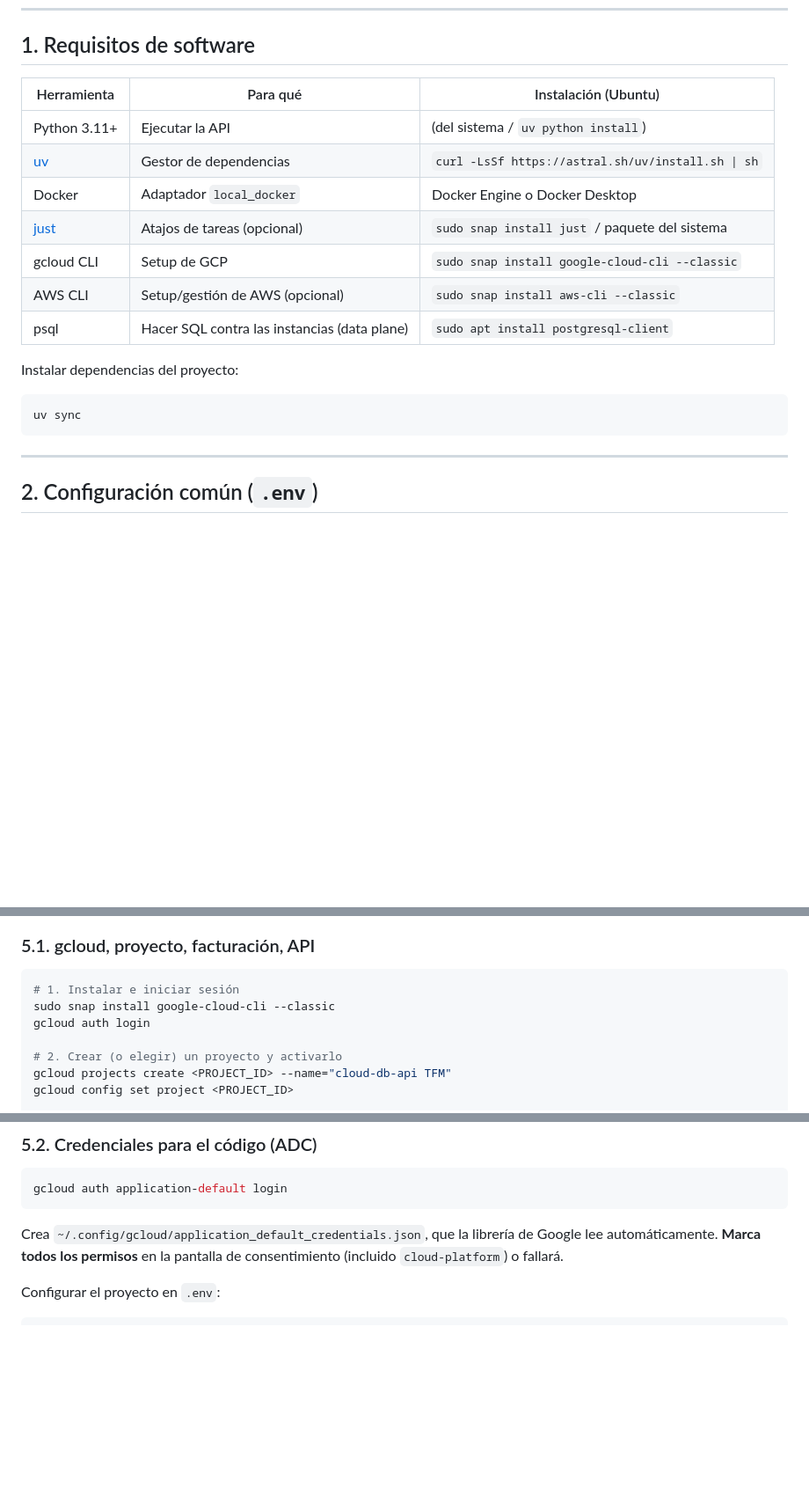
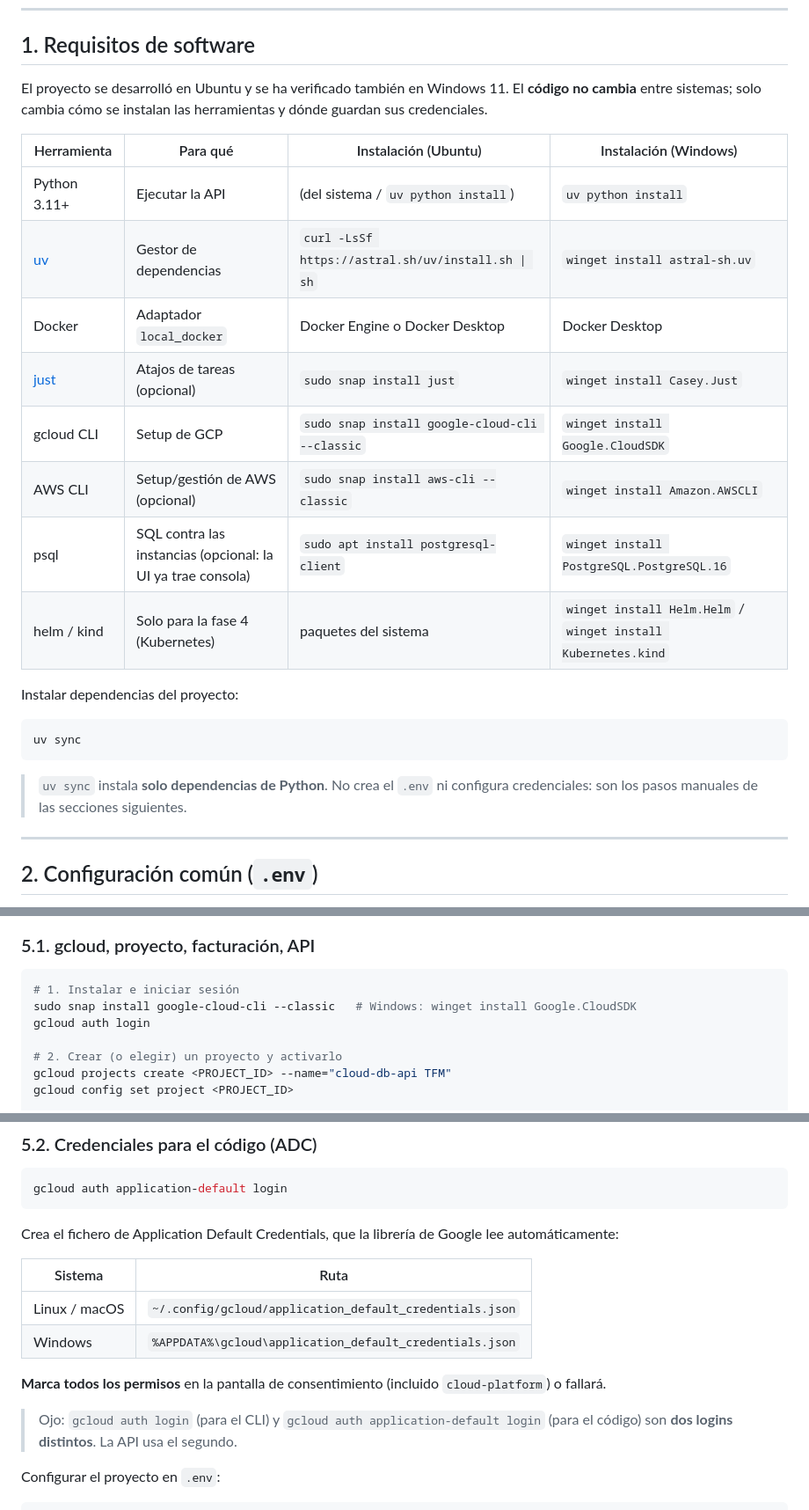
Before and after one commit to vicenteferrando99/Base-de-datos-relaciones-agnostica, a Markdown page: docs/SETUP.md, 3 parts joined by grey strips. Shown at 88% size. Rendered like a GitHub page; blank space fills up the shorter version.

````diff
--- a/docs/SETUP.md
+++ b/docs/SETUP.md
@@ -16,21 +16,29 @@ proyectos), y conviene tenerla documentada.
 
 ## 1. Requisitos de software
 
-| Herramienta | Para qué | Instalación (Ubuntu) |
-|---|---|---|
-| Python 3.11+ | Ejecutar la API | (del sistema / `uv python install`) |
-| [uv](https://docs.astral.sh/uv/) | Gestor de dependencias | `curl -LsSf https://astral.sh/uv/install.sh \| sh` |
-| Docker | Adaptador `local_docker` | Docker Engine o Docker Desktop |
-| [just](https://github.com/casey/just) | Atajos de tareas (opcional) | `sudo snap install just` / paquete del sistema |
-| gcloud CLI | Setup de GCP | `sudo snap install google-cloud-cli --classic` |
-| AWS CLI | Setup/gestión de AWS (opcional) | `sudo snap install aws-cli --classic` |
-| psql | Hacer SQL contra las instancias (data plane) | `sudo apt install postgresql-client` |
+El proyecto se desarrolló en Ubuntu y se ha verificado también en Windows 11.
+El **código no cambia** entre sistemas; solo cambia cómo se instalan las
+herramientas y dónde guardan sus credenciales.
+
+| Herramienta | Para qué | Instalación (Ubuntu) | Instalación (Windows) |
+|---|---|---|---|
+| Python 3.11+ | Ejecutar la API | (del sistema / `uv python install`) | `uv python install` |
+| [uv](https://docs.astral.sh/uv/) | Gestor de dependencias | `curl -LsSf https://astral.sh/uv/install.sh \| sh` | `winget install astral-sh.uv` |
+| Docker | Adaptador `local_docker` | Docker Engine o Docker Desktop | Docker Desktop |
+| [just](https://github.com/casey/just) | Atajos de tareas (opcional) | `sudo snap install just` | `winget install Casey.Just` |
+| gcloud CLI | Setup de GCP | `sudo snap install google-cloud-cli --classic` | `winget install Google.CloudSDK` |
+| AWS CLI | Setup/gestión de AWS (opcional) | `sudo snap install aws-cli --classic` | `winget install Amazon.AWSCLI` |
+| psql | SQL contra las instancias (opcional: la UI ya trae consola) | `sudo apt install postgresql-client` | `winget install PostgreSQL.PostgreSQL.16` |
+| helm / kind | Solo para la fase 4 (Kubernetes) | paquetes del sistema | `winget install Helm.Helm` / `winget install Kubernetes.kind` |
 
 Instalar dependencias del proyecto:
 
 ```bash
 uv sync
 ```
+
+> `uv sync` instala **solo dependencias de Python**. No crea el `.env` ni
+> configura credenciales: son los pasos manuales de las secciones siguientes.
 
 ---
 
@@ -139,7 +189,7 @@ Casos especiales:
 
 ```bash
 # 1. Instalar e iniciar sesión
-sudo snap install google-cloud-cli --classic
+sudo snap install google-cloud-cli --classic   # Windows: winget install Google.CloudSDK
 gcloud auth login
 
 # 2. Crear (o elegir) un proyecto y activarlo
@@ -160,9 +210,19 @@ gcloud services enable sqladmin.googleapis.com
 gcloud auth application-default login
 ```
 
-Crea `~/.config/gcloud/application_default_credentials.json`, que la librería
-de Google lee automáticamente. **Marca todos los permisos** en la pantalla de
-consentimiento (incluido `cloud-platform`) o fallará.
+Crea el fichero de Application Default Credentials, que la librería de Google
+lee automáticamente:
+
+| Sistema | Ruta |
+|---|---|
+| Linux / macOS | `~/.config/gcloud/application_default_credentials.json` |
+| Windows | `%APPDATA%\gcloud\application_default_credentials.json` |
+
+**Marca todos los permisos** en la pantalla de consentimiento (incluido
+`cloud-platform`) o fallará.
+
+> Ojo: `gcloud auth login` (para el CLI) y `gcloud auth application-default
+> login` (para el código) son **dos logins distintos**. La API usa el segundo.
 
 Configurar el proyecto en `.env`:
 ```
````
Also changed, not shown: other parts of docs/SETUP.md (+106 -9 lines).
